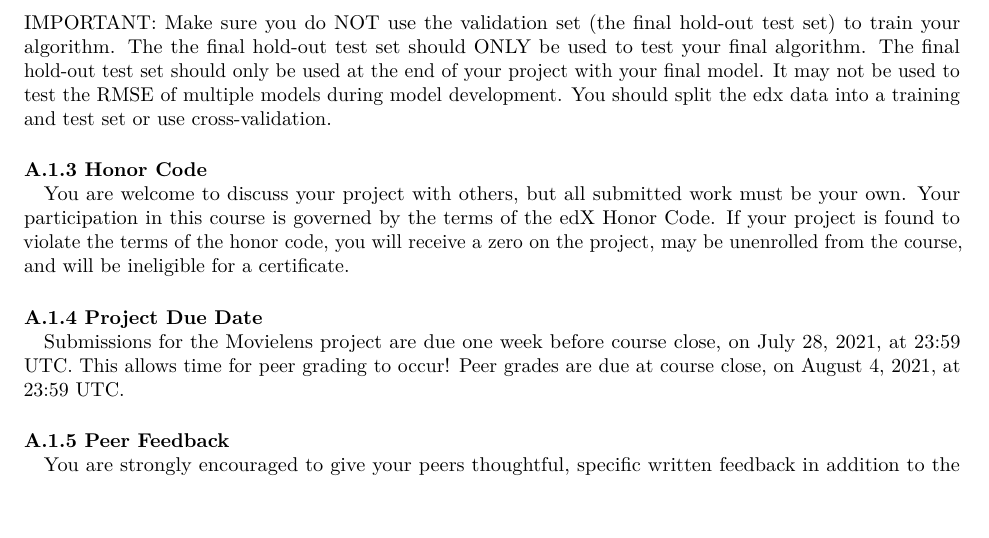
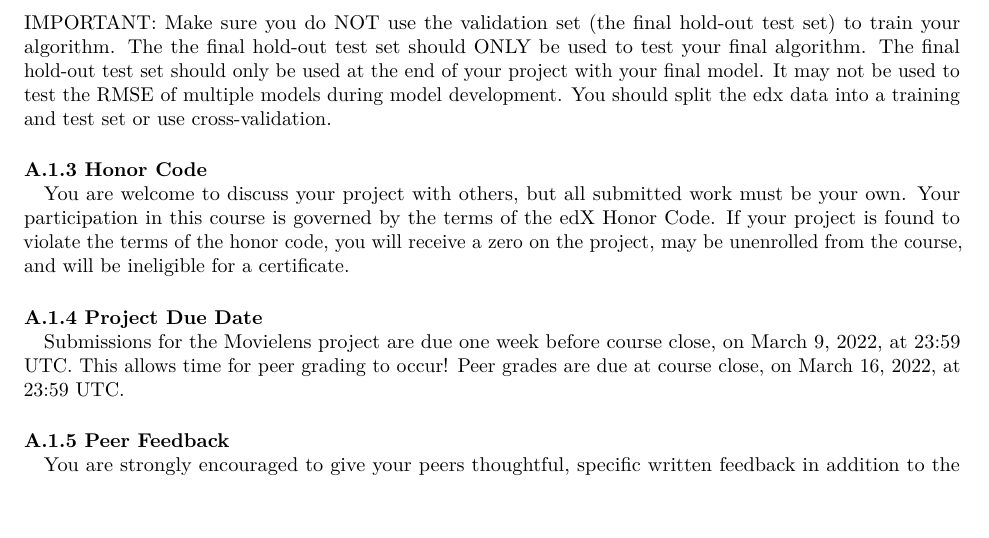
Before and after one commit to fatema1khaled/Edx-Data-science, an R Markdown document (MovieLens-Recommendation-System-Project.Rmd): part of page 12 of 16, cut so that both start at the same text. Rendered offline with R 4.5, knitr and Pandoc, then LaTeX, with nearby package versions; some code elsewhere in the file could not run offline.

Commit message:
Add files via upload

```diff
--- a/MovieLens-Recommendation-System-Project.Rmd
+++ b/MovieLens-Recommendation-System-Project.Rmd
@@ -905,10 +905,7 @@ project, may be unenrolled from the course, and will be ineligible for a certifi
 
 
 #### A.1.4 Project Due Date \
-Submissions for the Movielens project are due one week before course close, on July 28, 2021,
-at 23:59 UTC.
-This allows time for peer grading to occur! Peer grades are due at course close, on
-August 4, 2021, at 23:59 UTC.
+Submissions for the Movielens project are due one week before course close, on March 9, 2022, at 23:59 UTC. This allows time for peer grading to occur! Peer grades are due at course close, on March 16, 2022, at 23:59 UTC.
 
 #### A.1.5 Peer Feedback \
 You are strongly encouraged to give your peers thoughtful, specific written feedback in addition
```
Also changed, not shown: MovieLens-Recommendation-System-Project.pdf.
